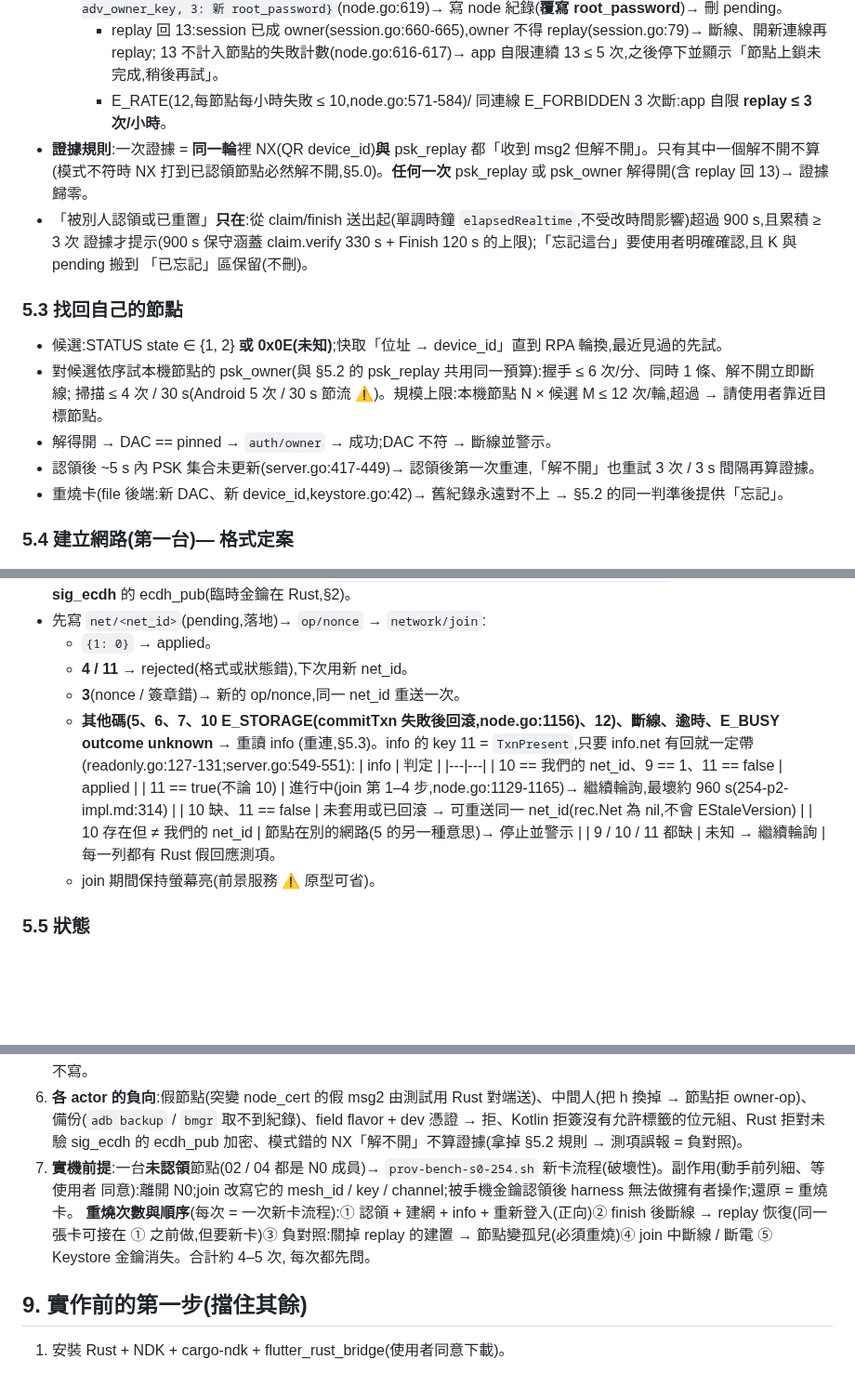
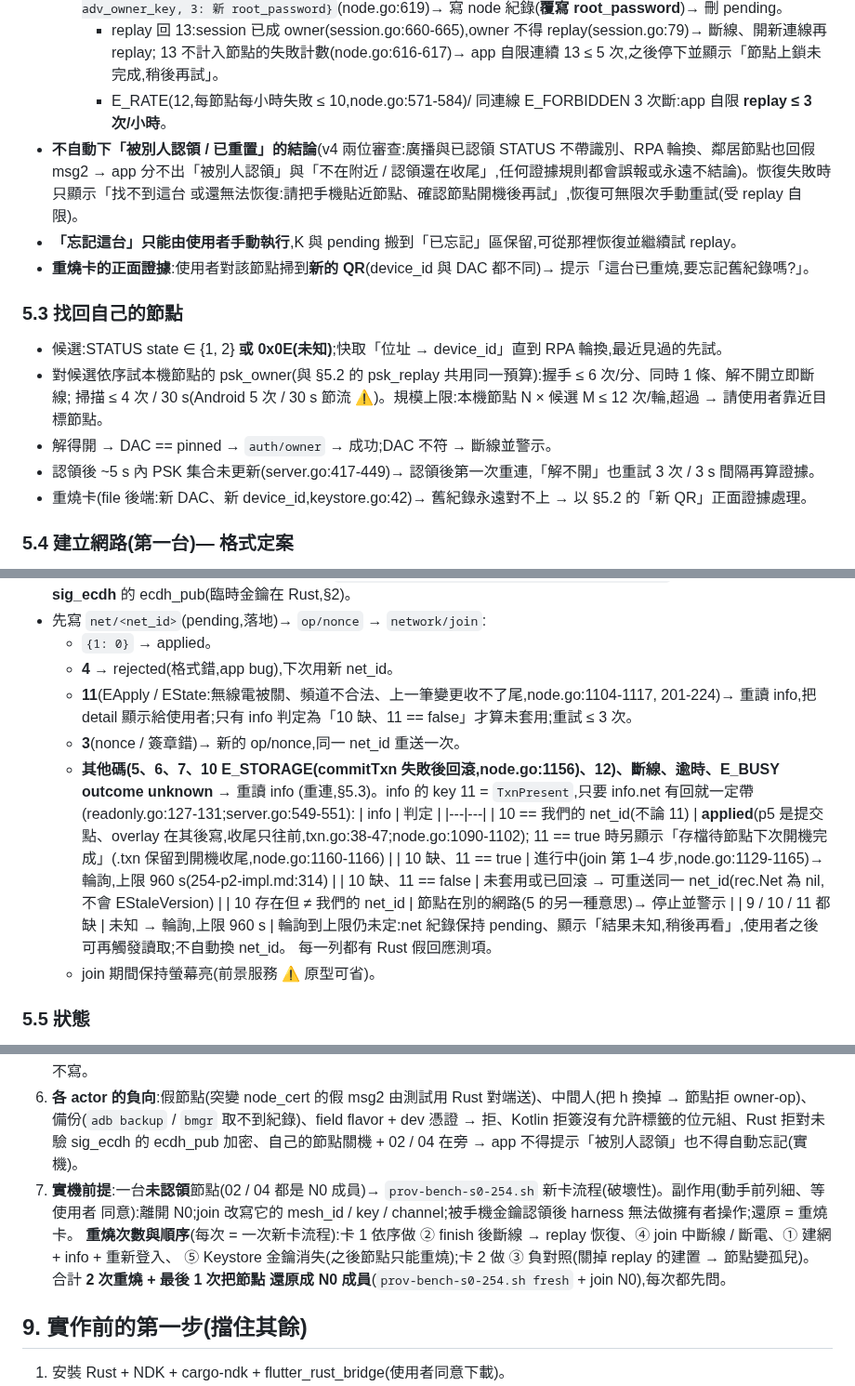
Before and after one commit to winson3QQ/Batman, a Markdown page: docs/design/254-app-s1.md, 3 parts joined by grey strips. Shown at 93% size. Drawn GitHub-style; blank space fills up the shorter version.

```diff
--- a/docs/design/254-app-s1.md
+++ b/docs/design/254-app-s1.md
@@ -111,11 +118,11 @@ app/
      - replay 回 13:session 已成 owner(session.go:660-665),owner 不得 replay(session.go:79)→ 斷線、開新連線再 replay;
        13 不計入節點的失敗計數(node.go:616-617)→ app 自限連續 13 ≤ 5 次,之後停下並顯示「節點上鎖未完成,稍後再試」。
      - E_RATE(12,每節點每小時失敗 ≤ 10,node.go:571-584)/ 同連線 E_FORBIDDEN 3 次斷:app 自限 **replay ≤ 3 次/小時**。
-- **證據規則**:一次證據 = **同一輪**裡 NX(QR device_id)**與** psk_replay 都「收到 msg2 但解不開」。只有其中一個解不開不算
-  (模式不符時 NX 打到已認領節點必然解不開,§5.0)。**任何一次** psk_replay 或 psk_owner 解得開(含 replay 回 13)→ 證據歸零。
-- 「被別人認領或已重置」**只在**:從 claim/finish 送出起(單調時鐘 `elapsedRealtime`,不受改時間影響)超過 900 s,且累積 ≥ 3 次
-  證據才提示(900 s 保守涵蓋 claim.verify 330 s + Finish 120 s 的上限);「忘記這台」要使用者明確確認,且 K 與 pending 搬到
-  「已忘記」區保留(不刪)。
+- **不自動下「被別人認領 / 已重置」的結論**(v4 兩位審查:廣播與已認領 STATUS 不帶識別、RPA 輪換、鄰居節點也回假 msg2 →
+  app 分不出「被別人認領」與「不在附近 / 認領還在收尾」,任何證據規則都會誤報或永遠不結論)。恢復失敗時只顯示「找不到這台
+  或還無法恢復:請把手機貼近節點、確認節點開機後再試」,恢復可無限次手動重試(受 replay 自限)。
+- **「忘記這台」只能由使用者手動執行**,K 與 pending 搬到「已忘記」區保留,可從那裡恢復並繼續試 replay。
+- **重燒卡的正面證據**:使用者對該節點掃到**新的 QR**(device_id 與 DAC 都不同)→ 提示「這台已重燒,要忘記舊紀錄嗎?」。
 
 ### 5.3 找回自己的節點
 - 候選:STATUS state ∈ {1, 2} **或 0x0E(未知)**;快取「位址 → device_id」直到 RPA 輪換,最近見過的先試。
@@ -123,7 +130,7 @@ app/
   掃描 ≤ 4 次 / 30 s(Android 5 次 / 30 s 節流 ⚠️)。規模上限:本機節點 N × 候選 M ≤ 12 次/輪,超過 → 請使用者靠近目標節點。
 - 解得開 → DAC == pinned → `auth/owner` → 成功;DAC 不符 → 斷線並警示。
 - 認領後 ~5 s 內 PSK 集合未更新(server.go:417-449)→ 認領後第一次重連,「解不開」也重試 3 次 / 3 s 間隔再算證據。
-- 重燒卡(file 後端:新 DAC、新 device_id,keystore.go:42)→ 舊紀錄永遠對不上 → §5.2 的同一判準後提供「忘記」。
+- 重燒卡(file 後端:新 DAC、新 device_id,keystore.go:42)→ 舊紀錄永遠對不上 → 以 §5.2 的「新 QR」正面證據處理。
 
 ### 5.4 建立網路(第一台)— 格式定案
 - **S1 國家固定 US**:P2 不驗 key 5 / key 3(node.go:967-981),頻道由 halow-setkey 依**無線電自己的國家**驗(halow-setkey:89-99),
@@ -139,17 +146,21 @@ app/
   COSE_Encrypt 的明文 `{1: SAE 24 字元 [A-Za-z0-9], 2: net_root 32 B}`,ECDH-ES 給**驗過 sig_ecdh** 的 ecdh_pub(臨時金鑰在 Rust,§2)。
 - 先寫 `net/<net_id>`(pending,落地)→ `op/nonce` → `network/join`:
   - `{1: 0}` → applied。
-  - **4 / 11** → rejected(格式或狀態錯),下次用新 net_id。
+  - **4** → rejected(格式錯,app bug),下次用新 net_id。
+  - **11**(EApply / EState:無線電被關、頻道不合法、上一筆變更收不了尾,node.go:1104-1117, 201-224)→ 重讀 info,把 detail
+    顯示給使用者;只有 info 判定為「10 缺、11 == false」才算未套用;重試 ≤ 3 次。
   - **3**(nonce / 簽章錯)→ 新的 op/nonce,同一 net_id 重送一次。
   - **其他碼(5、6、7、10 E_STORAGE(commitTxn 失敗後回滾,node.go:1156)、12)、斷線、逾時、E_BUSY outcome unknown** → 重讀 info
     (重連,§5.3)。info 的 key 11 = `TxnPresent`,只要 info.net 有回就一定帶(readonly.go:127-131;server.go:549-551):
     | info | 判定 |
     |---|---|
-    | 10 == 我們的 net_id、9 == 1、11 == false | applied |
-    | 11 == true(不論 10) | 進行中(join 第 1–4 步,node.go:1129-1165)→ 繼續輪詢,最壞約 960 s(254-p2-impl.md:314) |
+    | 10 == 我們的 net_id(不論 11) | **applied**(p5 是提交點、overlay 在其後寫,收尾只往前,txn.go:38-47;node.go:1090-1102);
+      11 == true 時另顯示「存檔待節點下次開機完成」(.txn 保留到開機收尾,node.go:1160-1166) |
+    | 10 缺、11 == true | 進行中(join 第 1–4 步,node.go:1129-1165)→ 輪詢,上限 960 s(254-p2-impl.md:314) |
     | 10 缺、11 == false | 未套用或已回滾 → 可重送同一 net_id(rec.Net 為 nil,不會 EStaleVersion) |
     | 10 存在但 ≠ 我們的 net_id | 節點在別的網路(5 的另一種意思)→ 停止並警示 |
-    | 9 / 10 / 11 都缺 | 未知 → 繼續輪詢 |
+    | 9 / 10 / 11 都缺 | 未知 → 輪詢,上限 960 s |
+    輪詢到上限仍未定:net 紀錄保持 pending、顯示「結果未知,稍後再看」,使用者之後可再觸發讀取;不自動換 net_id。
     每一列都有 Rust 假回應測項。
   - join 期間保持螢幕亮(前景服務 ⚠️ 原型可省)。
 
@@ -209,12 +220,12 @@ info 欄位(server.go:529-553);11 缺 = 網路資訊未知。回應信封:成功
    路徑(frame socket)不做 — 等同主機端的擁有者 client,使用者已決定不寫。
 6. **各 actor 的負向**:假節點(突變 node_cert 的假 msg2 由測試用 Rust 對端送)、中間人(把 h 換掉 → 節點拒 owner-op)、
    備份(`adb backup` / `bmgr` 取不到紀錄)、field flavor + dev 憑證 → 拒、Kotlin 拒簽沒有允許標籤的位元組、Rust 拒對未驗
-   sig_ecdh 的 ecdh_pub 加密、模式錯的 NX「解不開」不算證據(拿掉 §5.2 規則 → 測項誤報 = 負對照)。
+   sig_ecdh 的 ecdh_pub 加密、自己的節點關機 + 02 / 04 在旁 → app 不得提示「被別人認領」也不得自動忘記(實機)。
 7. **實機前提**:一台**未認領**節點(02 / 04 都是 N0 成員)→ `prov-bench-s0-254.sh` 新卡流程(破壞性)。副作用(動手前列細、等使用者
    同意):離開 N0;join 改寫它的 mesh_id / key / channel;被手機金鑰認領後 harness 無法做擁有者操作;還原 = 重燒卡。
-   **重燒次數與順序**(每次 = 一次新卡流程):① 認領 + 建網 + info + 重新登入(正向)② finish 後斷線 → replay 恢復(同一張卡可接在 ①
-   之前做,但要新卡)③ 負對照:關掉 replay 的建置 → 節點變孤兒(必須重燒)④ join 中斷線 / 斷電 ⑤ Keystore 金鑰消失。合計約 4–5 次,
-   每次都先問。
+   **重燒次數與順序**(每次 = 一次新卡流程):卡 1 依序做 ② finish 後斷線 → replay 恢復、④ join 中斷線 / 斷電、① 建網 + info + 重新登入、
+   ⑤ Keystore 金鑰消失(之後節點只能重燒);卡 2 做 ③ 負對照(關掉 replay 的建置 → 節點變孤兒)。合計 **2 次重燒 + 最後 1 次把節點
+   還原成 N0 成員**(`prov-bench-s0-254.sh fresh` + join N0),每次都先問。
 
 ## 9. 實作前的第一步(擋住其餘)
 1. 安裝 Rust + NDK + cargo-ndk + flutter_rust_bridge(使用者同意下載)。
```
Also changed, not shown: other parts of docs/design/254-app-s1.md (+18 -7 lines).
